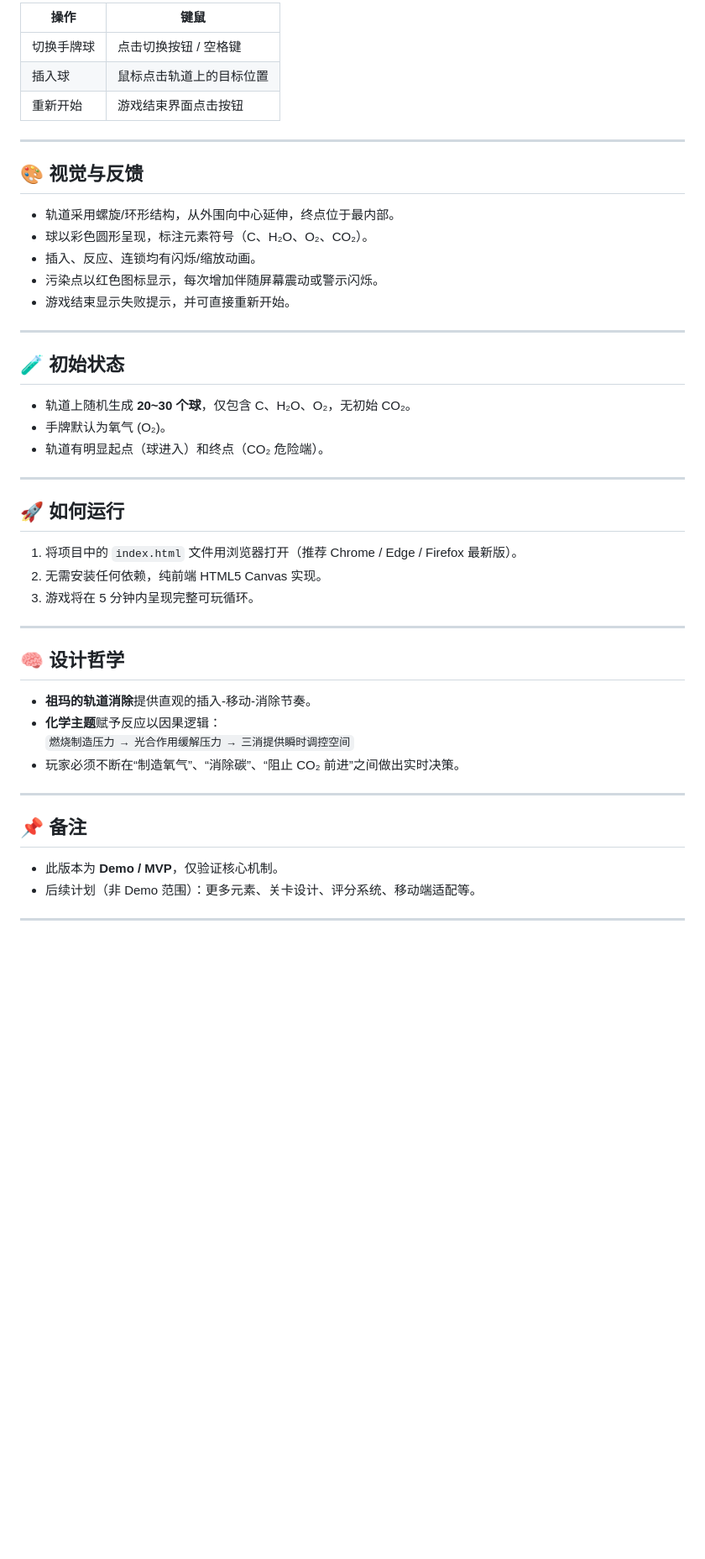
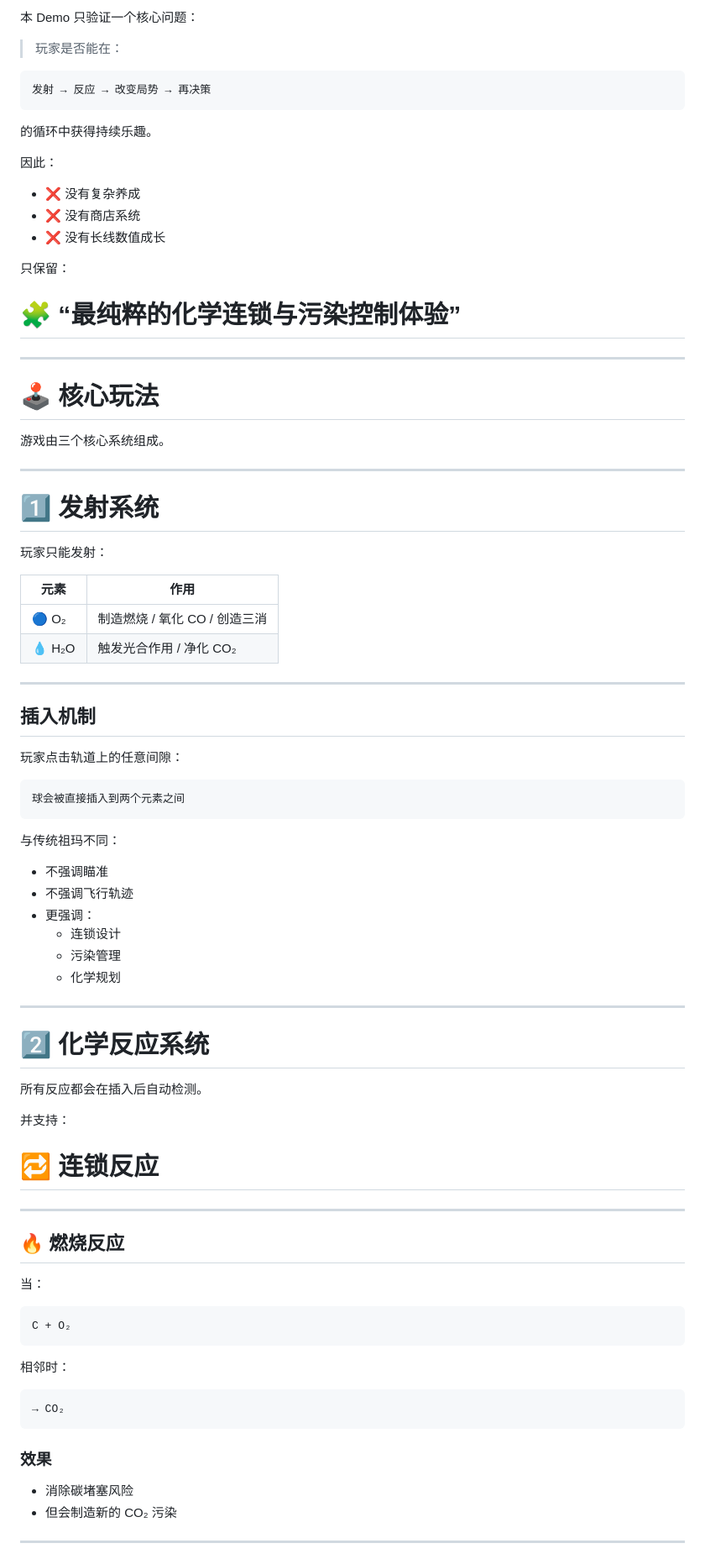
Before and after one commit to mitl68942/Carbon-Balance-Emitter, a Markdown page: README.md, the part around one of its changes. Shown at 84% size. Rendered like a GitHub page; blank space fills up the shorter version.

````diff
--- a/README.md
+++ b/README.md
@@ -53,51 +79,90 @@
 
-| 操作 | 键鼠 |
-|------|------|
-| 切换手牌球 | 点击切换按钮 / 空格键 |
-| 插入球 | 鼠标点击轨道上的目标位置 |
-| 重新开始 | 游戏结束界面点击按钮 |
+本 Demo 只验证一个核心问题：
+
+> 玩家是否能在：
+
+```txt
+发射 → 反应 → 改变局势 → 再决策
+```
+
+的循环中获得持续乐趣。
+
+因此：
+
+- ❌ 没有复杂养成
+- ❌ 没有商店系统
+- ❌ 没有长线数值成长
+
+只保留：
+
+# 🧩 “最纯粹的化学连锁与污染控制体验”
 
 ---
 
-## 🎨 视觉与反馈
+# 🕹️ 核心玩法
 
-- 轨道采用螺旋/环形结构，从外围向中心延伸，终点位于最内部。
-- 球以彩色圆形呈现，标注元素符号（C、H₂O、O₂、CO₂）。
-- 插入、反应、连锁均有闪烁/缩放动画。
-- 污染点以红色图标显示，每次增加伴随屏幕震动或警示闪烁。
-- 游戏结束显示失败提示，并可直接重新开始。
+游戏由三个核心系统组成。
 
 ---
 
-## 🧪 初始状态
+# 1️⃣ 发射系统
 
-- 轨道上随机生成 **20~30 个球**，仅包含 C、H₂O、O₂，无初始 CO₂。
-- 手牌默认为氧气 (O₂)。
-- 轨道有明显起点（球进入）和终点（CO₂ 危险端）。
+玩家只能发射：
+
+| 元素 | 作用 |
+|---|---|
+| 🔵 O₂ | 制造燃烧 / 氧化 CO / 创造三消 |
+| 💧 H₂O | 触发光合作用 / 净化 CO₂ |
 
 ---
 
-## 🚀 如何运行
+## 插入机制
 
-1. 将项目中的 `index.html` 文件用浏览器打开（推荐 Chrome / Edge / Firefox 最新版）。
-2. 无需安装任何依赖，纯前端 HTML5 Canvas 实现。
-3. 游戏将在 5 分钟内呈现完整可玩循环。
+玩家点击轨道上的任意间隙：
+
+```txt
+球会被直接插入到两个元素之间
+```
+
+与传统祖玛不同：
+
+- 不强调瞄准
+- 不强调飞行轨迹
+- 更强调：
+  - 连锁设计
+  - 污染管理
+  - 化学规划
 
 ---
 
-## 🧠 设计哲学
+# 2️⃣ 化学反应系统
 
-- **祖玛的轨道消除**提供直观的插入-移动-消除节奏。
-- **化学主题**赋予反应以因果逻辑：
-  `燃烧制造压力 → 光合作用缓解压力 → 三消提供瞬时调控空间`
-- 玩家必须不断在“制造氧气”、“消除碳”、“阻止 CO₂ 前进”之间做出实时决策。
+所有反应都会在插入后自动检测。
+
+并支持：
+
+# 🔁 连锁反应
 
 ---
 
-## 📌 备注
+## 🔥 燃烧反应
 
-- 此版本为 **Demo / MVP**，仅验证核心机制。
-- 后续计划（非 Demo 范围）：更多元素、关卡设计、评分系统、移动端适配等。
+当：
+
+```txt
+C + O₂
+```
+
+相邻时：
+
+```txt
+→ CO₂
+```
+
+### 效果
+
+- 消除碳堵塞风险
+- 但会制造新的 CO₂ 污染
 
 ---
 
````
Also changed, not shown: other parts of README.md (+345 -30 lines).
